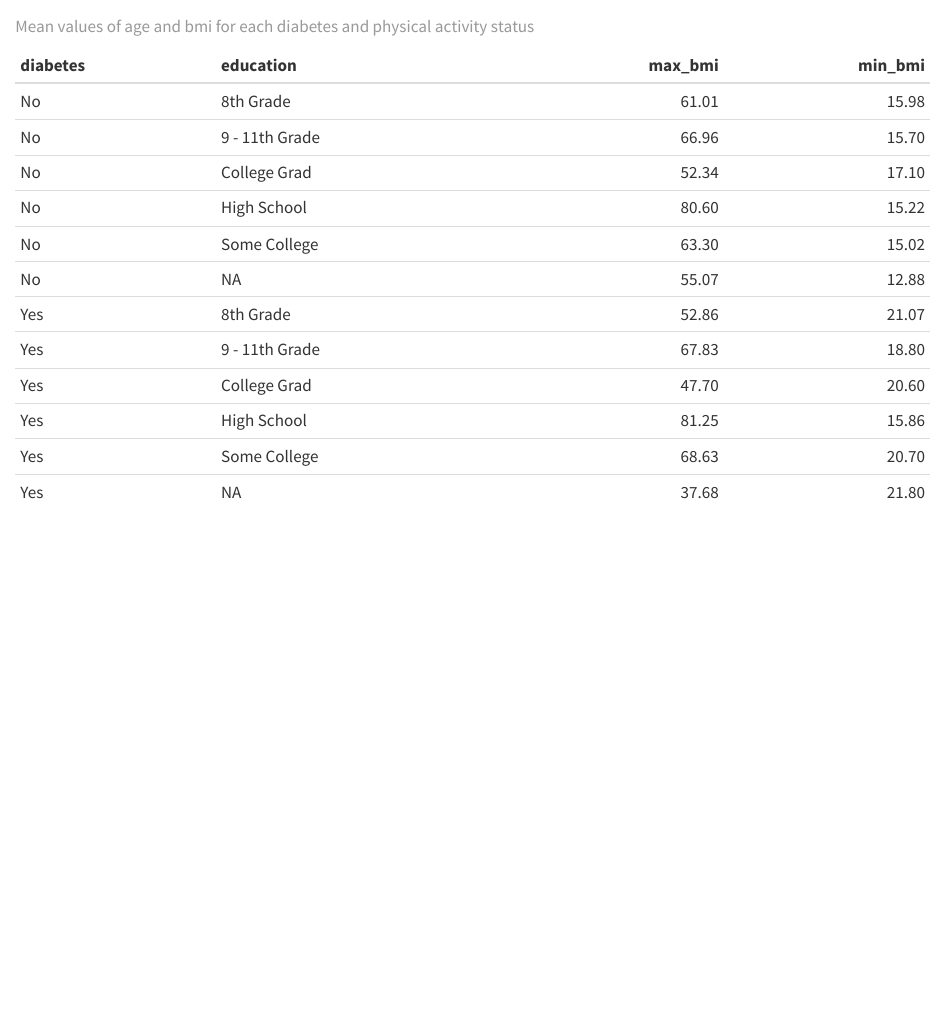
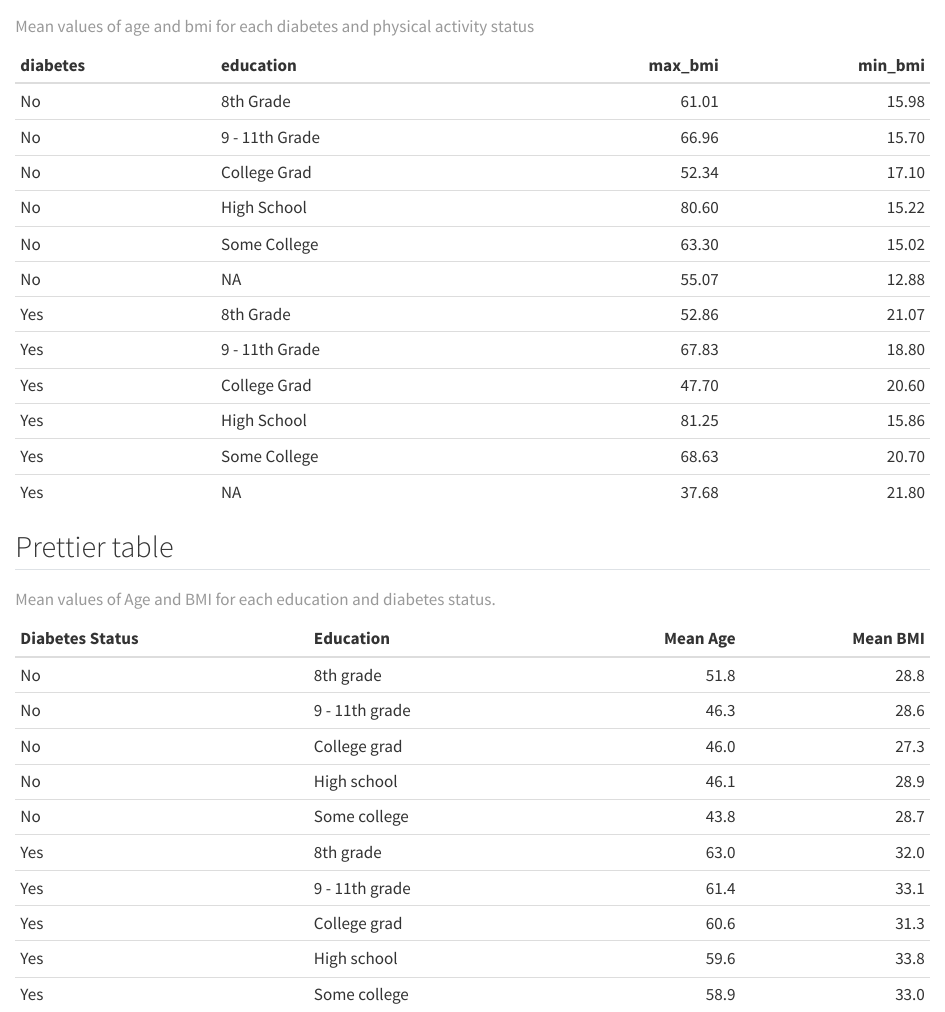
Before and after one commit to Menga341/LearningR, a Quarto document (doc/Learning.qmd): the page in a window 1100 px wide, from 160 px down. Rendered offline with R 4.5, knitr and Pandoc in place of Quarto, with nearby package versions.

Commit message:
8.7 Exercise: Creating a table using R code

````diff
--- a/doc/Learning.qmd
+++ b/doc/Learning.qmd
@@ -34,3 +33,34 @@ nhanes_small %>%
   ungroup() %>%
   knitr::kable(caption = "Mean values of age and bmi for each diabetes and physical activity status")
 ```
+
+## Prettier table
+
+```{r Prettier-table}
+#| echo: false
+#| warning: false
+#| message: false
+nhanes_small %>%
+  filter(!is.na(diabetes), !is.na(education)) %>%
+  group_by(diabetes, education) %>%
+  summarise(
+    mean_age = mean(age, na.rm = TRUE),
+    mean_bmi = mean(bmi, na.rm = TRUE)
+  ) %>%
+  ungroup() %>%
+  mutate(
+    # Task 2a.
+    mean_age = round(mean_age, 1),
+    mean_bmi = round(mean_bmi, 1),
+    # Task 2b.
+    education = str_to_sentence(education)
+  ) %>%
+  rename(
+    # Task 3.
+    "Diabetes Status" = diabetes,
+    "Education" = education,
+    "Mean Age" = mean_age,
+    "Mean BMI" = mean_bmi
+  ) %>%
+  knitr::kable(caption = "Mean values of Age and BMI for each education and diabetes status.")
+```
````
Also changed, not shown: doc/Learning.html, doc/Learning.qmd (3 more changed lines).
